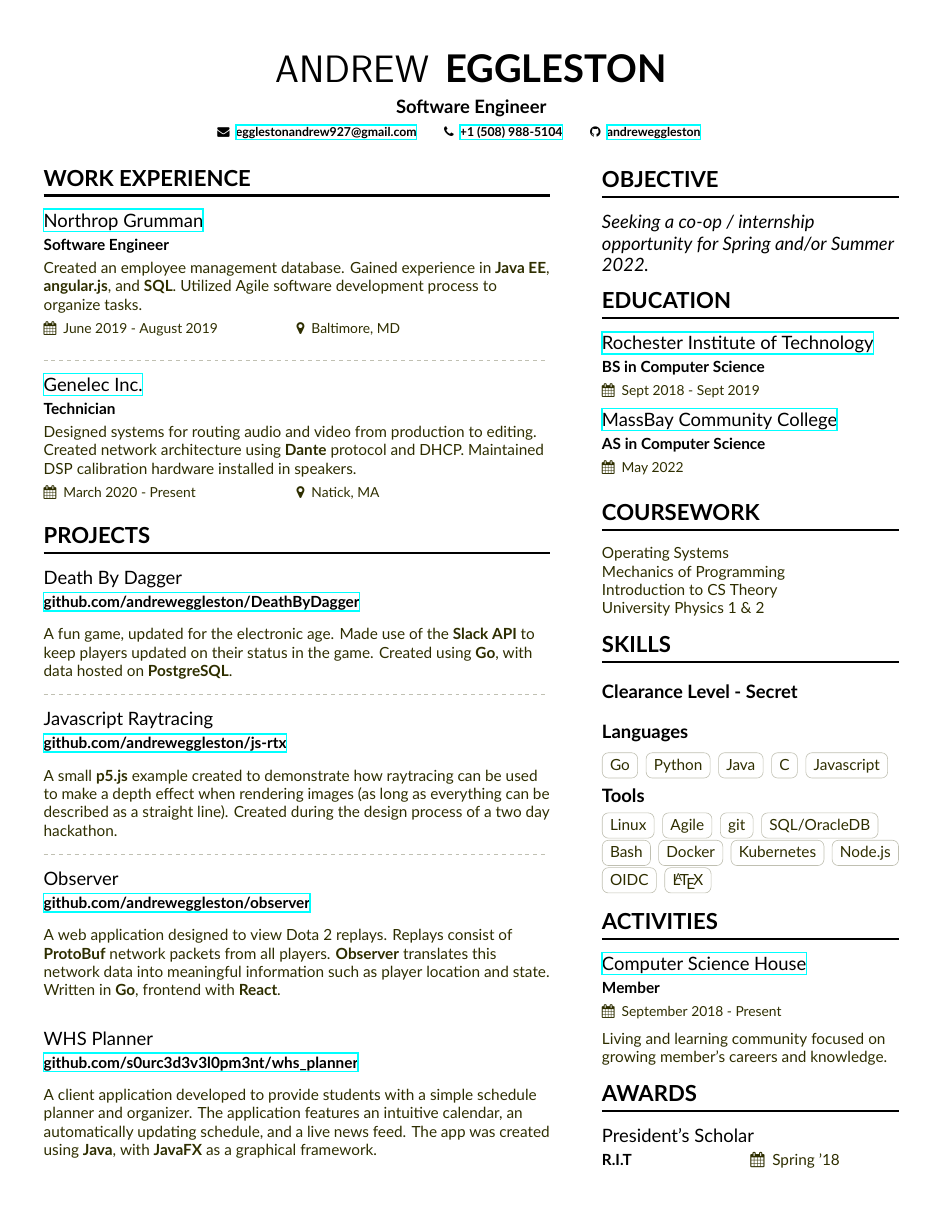
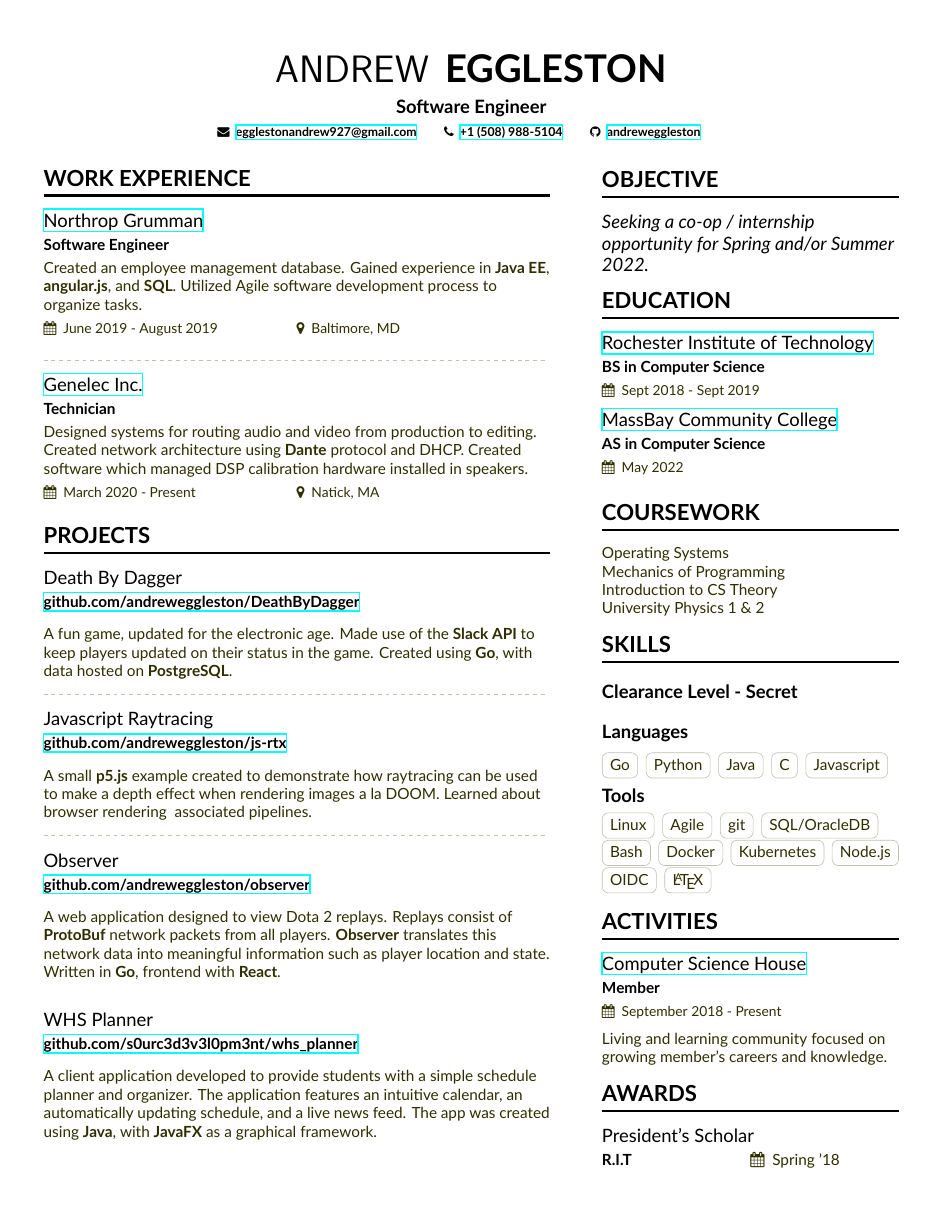
Before and after one commit to andreweggleston/cv, a LaTeX CV (Resume.tex): the whole page. Compiled offline with XeLaTeX.

Commit message:
Update Resume.tex

```diff
--- a/Resume.tex
+++ b/Resume.tex
@@ -101,7 +101,7 @@
 
   \divider
 
-  \cveventnew{\href{https://www.genelec.com}{Genelec Inc.}}{Technician}{Designed systems for routing audio and video from production to editing. Created network architecture using \textbf{Dante} protocol and DHCP. Maintained DSP calibration hardware installed in speakers.}{March 2020 - Present}{Natick, MA}
+  \cveventnew{\href{https://www.genelec.com}{Genelec Inc.}}{Technician}{Designed systems for routing audio and video from production to editing. Created network architecture using \textbf{Dante} protocol and DHCP. Created software which managed DSP calibration hardware installed in speakers.}{March 2020 - Present}{Natick, MA}
 
 
   % \divider
@@ -116,8 +116,7 @@
   \divider
 
   \cvevent{Javascript Raytracing}{\href{https://github.com/andreweggleston/js-rtx}{github.com/andreweggleston/js-rtx}}{}{}
-  A small \textbf{p5.js} example created to demonstrate how raytracing can be used to make a depth effect when rendering images (as long as everything can be described as a straight line).
-  Created during the design process of a two day hackathon.
+  A small \textbf{p5.js} example created to demonstrate how raytracing can be used to make a depth effect when rendering images a la DOOM. Learned about browser rendering & associated pipelines.
 
   \divider
 
```
